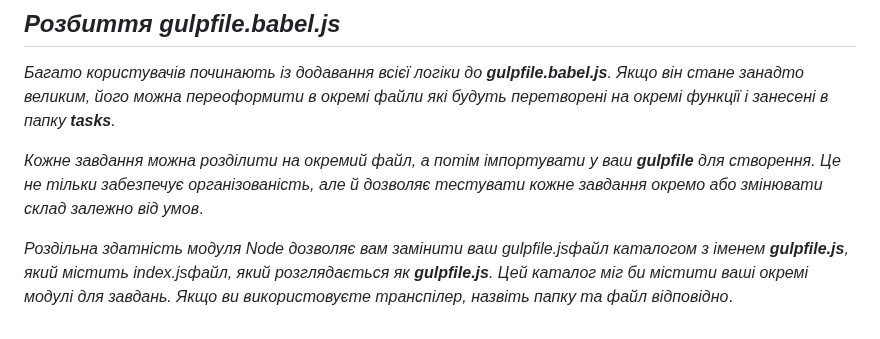
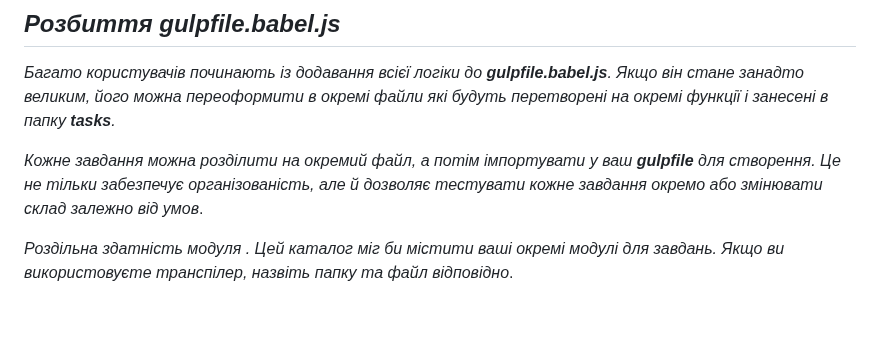
Before and after one commit to igorulich/start-template-gulp, a Markdown page: README.md, the part around the change. GitHub-like rendering.

```diff
--- a/README.md
+++ b/README.md
@@ -32,4 +32,4 @@ Gulp дозволяє використовувати наявні знання *
 
 *Кожне завдання можна розділити на окремий файл, а потім імпортувати у ваш **gulpfile** для створення. Це не тільки забезпечує організованість, але й дозволяє тестувати кожне завдання окремо або змінювати склад залежно від умов*.
 
-*Роздільна здатність модуля Node дозволяє вам замінити ваш gulpfile.jsфайл каталогом з іменем **gulpfile.js**, який містить index.jsфайл, який розглядається як **gulpfile.js**. Цей каталог міг би містити ваші окремі модулі для завдань. Якщо ви використовуєте транспілер, назвіть папку та файл відповідно*.
+*Роздільна здатність модуля . Цей каталог міг би містити ваші окремі модулі для завдань. Якщо ви використовуєте транспілер, назвіть папку та файл відповідно*.
```
